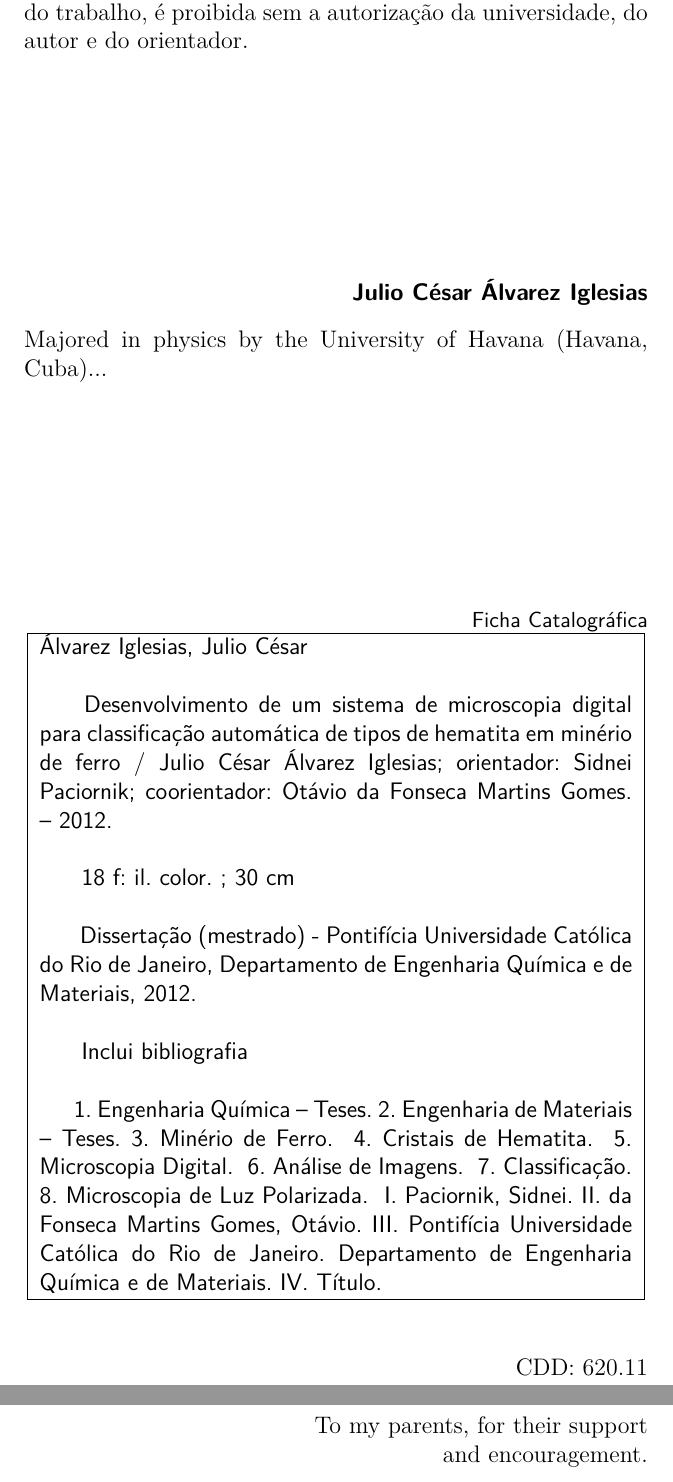
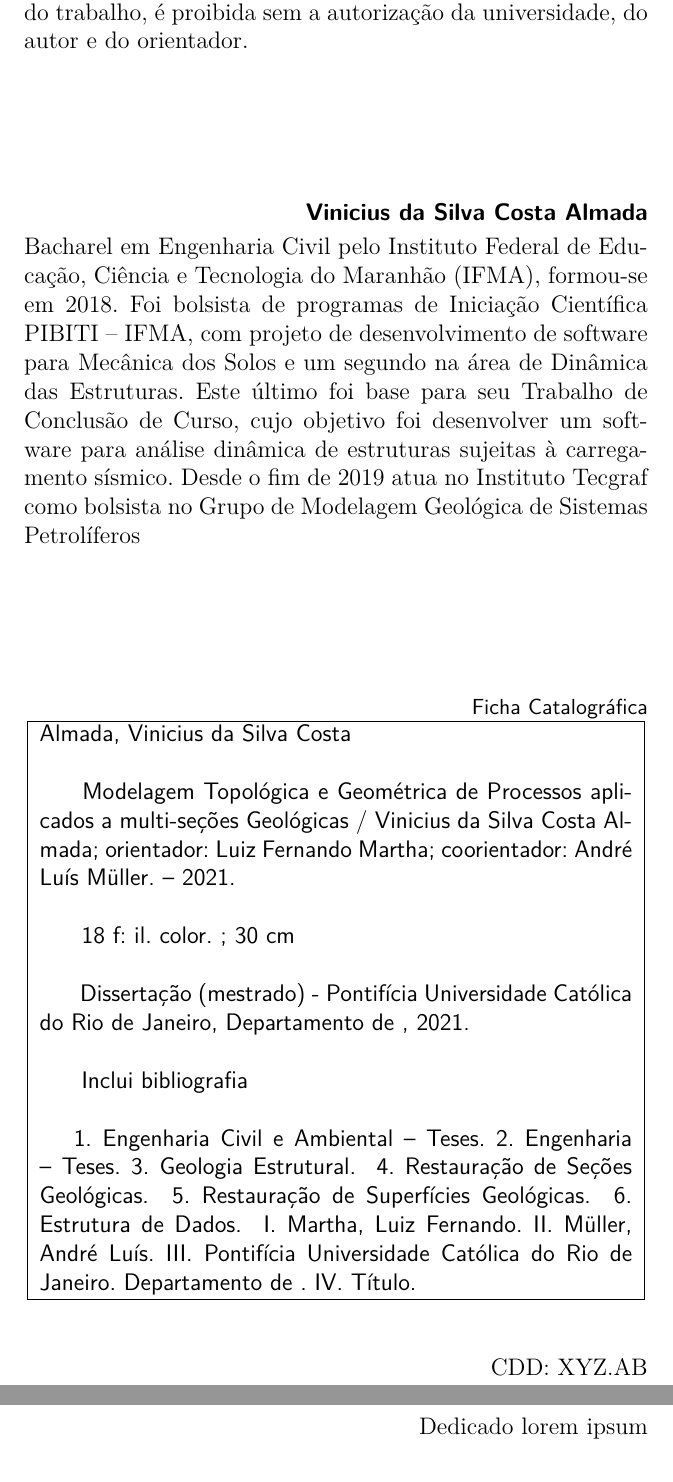
Before and after one commit to viniciusalmada/master-thesis, a LaTeX thesis (tiny.tex): two parts of pages 3 and 4 of 18, joined at a grey line, cut so that both start at the same text. Compiled offline with pdfLaTeX.

Commit message:
edit main tex file
* author name
* advisor and coadvisor name
* thesis title
* thesis date
* catalog data
* jury members
* resume text
* acknowledgement
* keywords
* abstract
* dedication

```diff
--- a/tiny.tex
+++ b/tiny.tex
@@ -71,21 +71,20 @@
 %%% Titulos
 %%%
 
-\author{Julio César Álvarez Iglesias}
-\authorR{Álvarez Iglesias, Julio César}
+\author{Vinicius da Silva Costa Almada}
+\authorR{Almada, Vinicius da Silva Costa}
 
-\advisor{Sidnei Paciornik}{Prof.}
-\advisorR{Paciornik, Sidnei}
+\advisor{Luiz Fernando Martha}{Prof. Dr.}
+\advisorR{Martha, Luiz Fernando}
 % If the advisor's department is different from author's department, uncomment the next line and type the correct name and acronym of advisor's institution.
 %\advisorInst{institution name}{acronym}
 
-\coadvisor{Otávio da Fonseca Martins Gomes}{Dr.}
-\coadvisorR{da Fonseca Martins Gomes, Otávio}
-\coadvisorInst{Centro de Tecnologia Mineral}{CETEM/MCTI}
+\coadvisor{André Luís Müller}{Dr.}
+\coadvisorR{Müller, André Luís}
+\coadvisorInst{Instituto Tecgraf/PUC-Rio}{Tecgraf/PUC-Rio}
 
 %% \title{Desenvolvimento de um sistema de microscopia digital para
 %%  classificação automática de tipos de hematita em minério de ferro}
 
-\title{Desenvolvimento de um sistema de microscopia digital para
-  classificação automática de tipos de hematita em minério de ferro}
+\title{Modelagem Topológica e Geométrica de Processos aplicados a multi-seções Geológicas}
 
@@ -99,9 +95,10 @@
-\year{2012}
+\day{31}
+\month{Julho}
+\year{2021}
 
 \city{Rio de Janeiro}
-\CDD{620.11}
-\department{Engenharia Química e de Materiais}
-\program{Engenharia de Materiais e de Processos Químicos e Metalúrgicos}
+\CDD{XYZ.AB}
+\program{Engenharia Civil}
 \school{Centro Técnico Científico}
 \university{Pontifícia Universidade Católica do Rio de Janeiro}
 \uni{PUC-Rio}
@@ -111,13 +108,13 @@
 %%%
 
 \jury{%
-  \jurymember{Paulo Roberto Gomes Brandão}{Prof.}
+  \jurymember{Banca Um}{Prof.}
     {Universidade Federal de Minas Gerais}{UFMG}
-  \jurymember{Leonardo Evangelista Lagoeiro}{Prof.}
+  \jurymember{Banca Dois}{Prof.}
     {Universidade Federal de Ouro Preto}{UFOP}
-  \jurymember{Reiner Neumann}{Dr.}
+  \jurymember{Banca Três}{Dr.}
     {Centro de Tecnologia Mineral}{CETEM/MCTI}
-  \jurymember{Marcos Henrique de Pinho Maurício}{Dr.}
+  \jurymember{Banca Quatro}{Dr.}
     {Departamento de Engenharia Química e de Materiais}{PUC-Rio}
 }
 
@@ -126,18 +123,17 @@
 %%%
 
 \resume{%
-  Majored in physics by the University of Havana (Havana,
-  Cuba)...}
+  Bacharel em Engenharia Civil pelo Instituto Federal de Educação, Ciência e Tecnologia do Maranhão (IFMA), formou-se em 2018. Foi bolsista de programas de Iniciação Científica PIBITI – IFMA, com projeto de desenvolvimento de software para Mecânica dos Solos e um segundo na área de Dinâmica das Estruturas. Este último foi base para seu Trabalho de Conclusão de Curso, cujo objetivo foi desenvolver um software para análise dinâmica de estruturas sujeitas à carregamento sísmico. Desde o fim de 2019 atua no Instituto Tecgraf como bolsista no Grupo de Modelagem Geológica de Sistemas Petrolíferos}
 
 %%%
 %%% Acknowledgment (REMINDER TO SCHOLARSHIP STUDENTS. Do not forget to thank the agencies that supported your work.)
 %%%
 
 \acknowledgment{%
-  \noindent I would like to first thank my advisor ...
+  \noindent Primeiro parágrafo de agradecimento ...
   \bigskip
 
-  \noindent Then I wish to thank ...
+  \noindent Segundo parágrafo de agradecimento ...
 }
 
 %%%
@@ -145,8 +141,8 @@
 %%%
 
 \catalogprekeywords{%
-  \catalogprekey{Engenharia Química}%
-  \catalogprekey{Engenharia de Materiais}%
+  \catalogprekey{Engenharia Civil e Ambiental}%
+  \catalogprekey{Engenharia}%
 }
 
 %%%
@@ -154,13 +150,10 @@
 %%%
 
 \keywords{%
-  \key{Minério de Ferro}
-  \key{Cristais de Hematita}
-  \key{Microscopia Digital}
-  \key{Análise de Imagens}
-  \key{Classificação}
-  \key{Microscopia de Luz Polarizada}
+  \key{Geologia Estrutural}
+  \key{Restauração de Seções Geológicas}
+  \key{Restauração de Superfícies Geológicas}
+  \key{Estrutura de Dados}
 }
 
 \keywordsuk{%
-  \key{Iron Ore}%
@@ -176,21 +168,18 @@
 %%%
 
 \abstract{%
-  O minério de ferro é um material policristalino oriundo de processos
-  naturais complexos durante tempos geológicos, que dão origem ...
+  Esse projeto visa desenvolver, dentro do Sistema Recon MS, um fluxo de trabalho que envolve as áreas de geologia estrutural, estratigrafia e geologia de reservatórios. Esse fluxo inicia com a restauração de modelos geológicos (seções e superfícies). Dentro do Sistema Recon busca-se aprimorar as ferramentas em seu ambiente de visualização 3D, denominado multi-seções, ou MS. Através de duas formas diferentes serão desenvolvidas ferramentas que irão prover as geometrias para o ambiente de simulação estratigráfica (para cada tempo geológico): 1) mapeamento de litologias e outras propriedades durante a restauração de seções, que por sua vez gerarão os paleo-relevos; 2) restauração de superfícies em si, que elimina a necessidade do mapeamento do item 1. A importância de ambas as estratégias consiste no fato de que nem sempre é possível obter bons resultados com restauração de superfícies, já que os mecanismos de restauração de seções desenvolvidos são muito mais geológicos. Para o mapeamento é necessária a criação de uma estrutura de dados que represente a malha de superfícies com possibilidade de armazenar informações, como propriedades e ligações entre as entidades das superfícies com as seções. Atualmente o Sistema Recon trabalha de forma totalmente desacoplado entre a estruturas de dados que representa as seções geológicas e a estrutura que representa as superfícies geológicas (horizontes, falhas e tipo do sal). Já para a segunda abordagem, ou seja, a restauração de superfícies, prevê-se o desenvolvimento de um módulo computacional de otimização dedicada a eliminar os buracos das superfícies que estão sendo restauradas incluindo restrições de deslocamento, sobre as falhas geológicas, das sub-superfícies abaixo da superfície restaurada.
 }
 
 \abstractuk{%
-  Iron ore is a polycrystalline material created by complex natural
-  processes during geological periods, which give rise to ...}
+  This project aims to develop, within the Recon MS System, a workflow that involves the areas of structural geology, stratigraphy and reservoir geology. This flow begins with the restoration of geological models (sections and surfaces). The Recon System seeks to improve the tools in its 3D visualization environment, called multi-sections, or MS. Through two different forms, tools will be developed that will provide the geometries for the stratigraphic simulation environment (for each geological time): 1) mapping of lithologies and other properties during the restoration of sections, which in turn will generate paleo-reliefs; 2) surface restoration itself, which eliminates the need for mapping item 1. The importance of both strategies is the fact that it is not always possible to obtain good results with surface restoration, since the section restoration mechanisms developed are much more geological. For mapping, it is necessary to create a data structure that represents the surface mesh with the possibility of storing information, such as properties and links between the entities of the surfaces and the sections. Currently the Recon System works in a totally decoupled way between the data structures that represent the geological sections and the structure that represents the geological surfaces (horizons, faults and salt type). For the second approach, that is, the restoration of surfaces, it is foreseen the development of a computational optimization module dedicated to eliminate the holes of the surfaces that are being restored including displacement restrictions, on the geological faults, of the sub-surfaces below the restored surface.}
 
 %%%
 %%% Dedication
 %%%
 
 \dedication{%
-  To my parents, for their support\\
-and encouragement.
+  Dedicado lorem ipsum
 }
 
 %%%
```
Also changed, not shown: tiny.tex (14 more changed lines).
